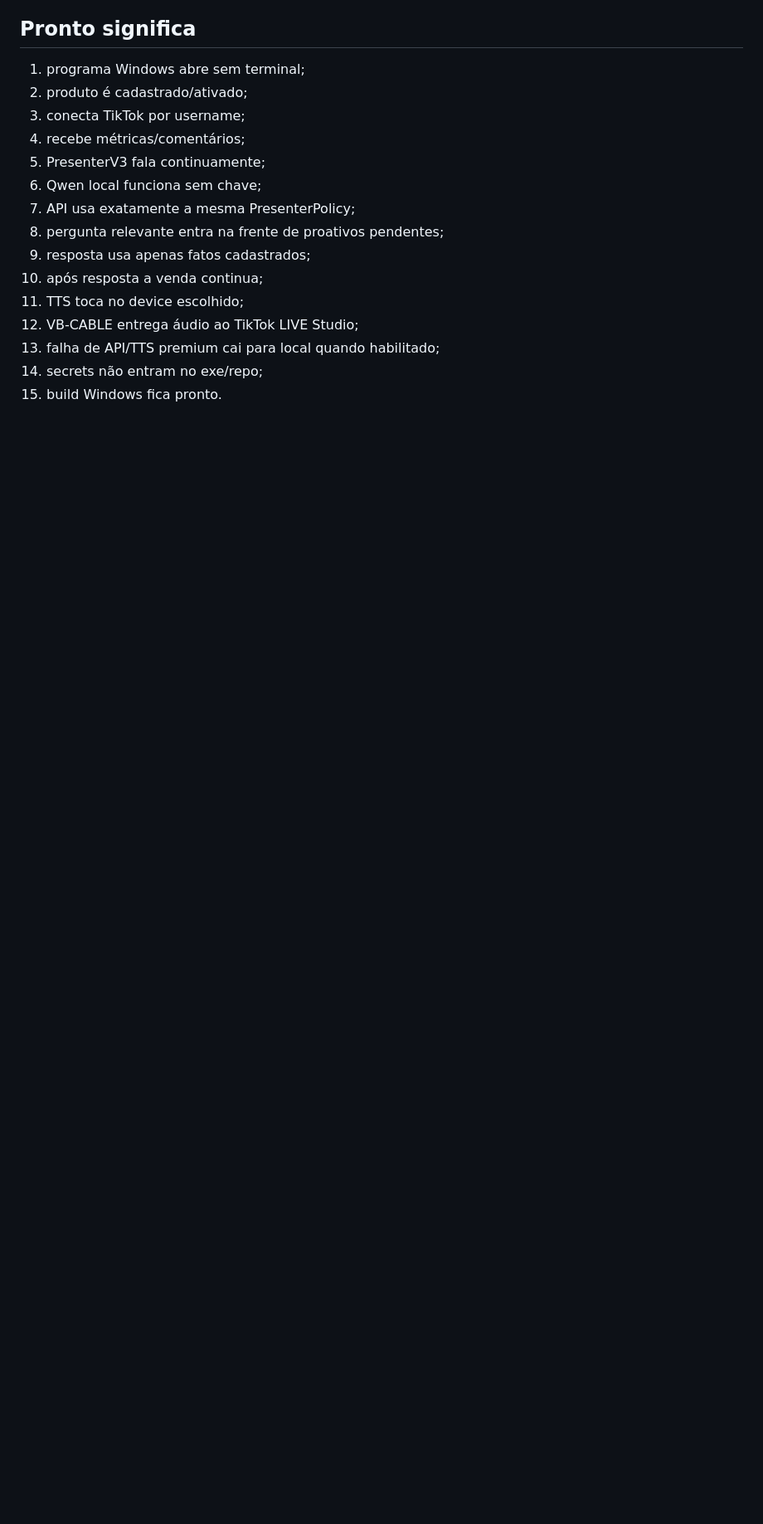
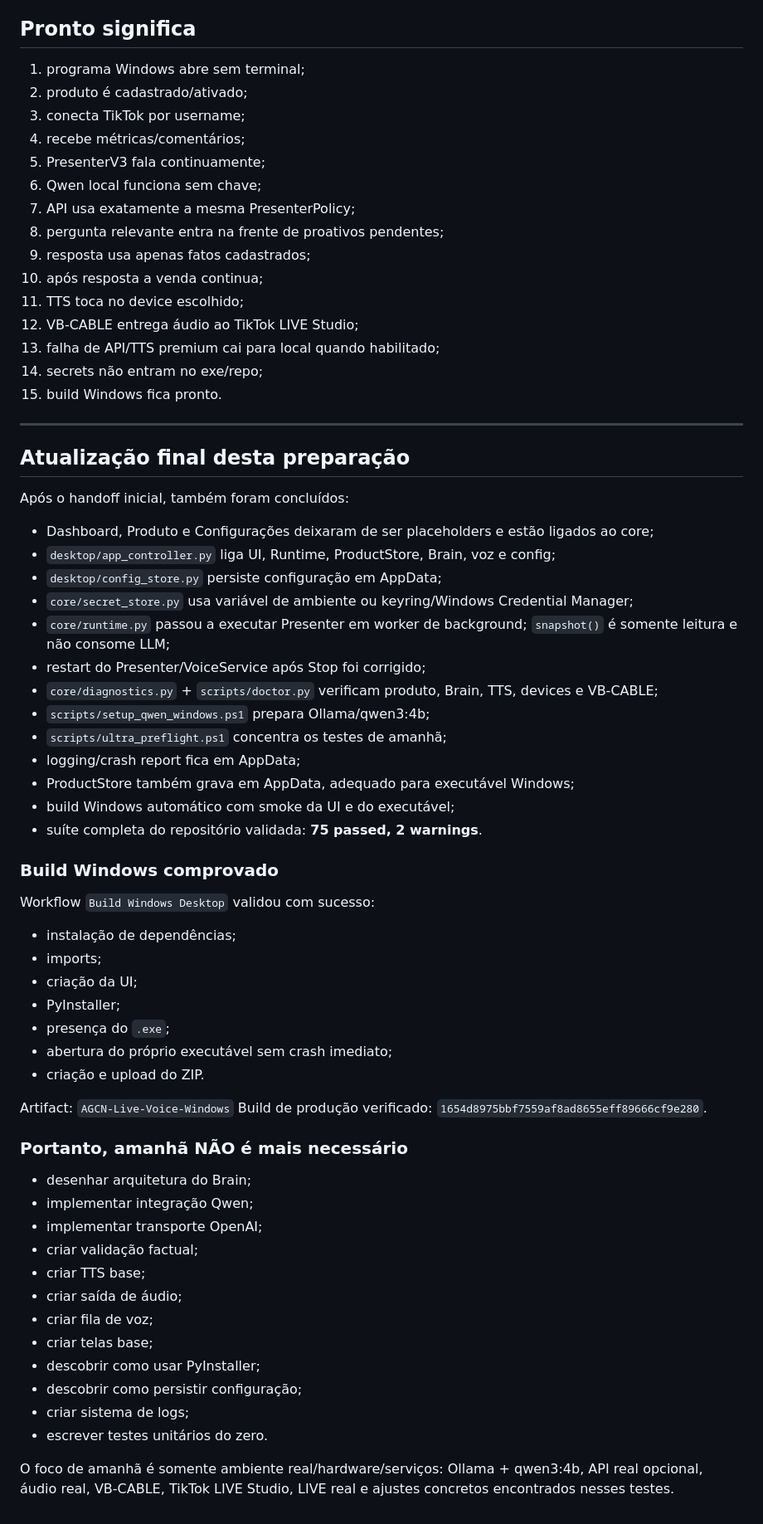
Before and after one commit to adrse/AGCN-Live-Voice, a Markdown page: docs/ASTRA_HANDOFF_2026-09-29.md, the part around the change. Shown at 83% size. Drawn GitHub-style; blank space fills up the shorter version.

Commit message:
docs: registra UI build e testes finais no handoff

```diff
--- a/docs/ASTRA_HANDOFF_2026-09-29.md
+++ b/docs/ASTRA_HANDOFF_2026-09-29.md
@@ -201,3 +201,56 @@ Não reescrever a arquitetura. Primeiro auditar e executar.
 13. falha de API/TTS premium cai para local quando habilitado;
 14. secrets não entram no exe/repo;
 15. build Windows fica pronto.
+
+
+---
+
+## Atualização final desta preparação
+
+Após o handoff inicial, também foram concluídos:
+
+- Dashboard, Produto e Configurações deixaram de ser placeholders e estão ligados ao core;
+- `desktop/app_controller.py` liga UI, Runtime, ProductStore, Brain, voz e config;
+- `desktop/config_store.py` persiste configuração em AppData;
+- `core/secret_store.py` usa variável de ambiente ou keyring/Windows Credential Manager;
+- `core/runtime.py` passou a executar Presenter em worker de background; `snapshot()` é somente leitura e não consome LLM;
+- restart do Presenter/VoiceService após Stop foi corrigido;
+- `core/diagnostics.py` + `scripts/doctor.py` verificam produto, Brain, TTS, devices e VB-CABLE;
+- `scripts/setup_qwen_windows.ps1` prepara Ollama/qwen3:4b;
+- `scripts/ultra_preflight.ps1` concentra os testes de amanhã;
+- logging/crash report fica em AppData;
+- ProductStore também grava em AppData, adequado para executável Windows;
+- build Windows automático com smoke da UI e do executável;
+- suíte completa do repositório validada: **75 passed, 2 warnings**.
+
+### Build Windows comprovado
+
+Workflow `Build Windows Desktop` validou com sucesso:
+- instalação de dependências;
+- imports;
+- criação da UI;
+- PyInstaller;
+- presença do `.exe`;
+- abertura do próprio executável sem crash imediato;
+- criação e upload do ZIP.
+
+Artifact: `AGCN-Live-Voice-Windows`
+Build de produção verificado: `1654d8975bbf7559af8ad8655eff89666cf9e280`.
+
+### Portanto, amanhã NÃO é mais necessário
+
+- desenhar arquitetura do Brain;
+- implementar integração Qwen;
+- implementar transporte OpenAI;
+- criar validação factual;
+- criar TTS base;
+- criar saída de áudio;
+- criar fila de voz;
+- criar telas base;
+- descobrir como usar PyInstaller;
+- descobrir como persistir configuração;
+- criar sistema de logs;
+- escrever testes unitários do zero.
+
+O foco de amanhã é somente ambiente real/hardware/serviços:
+Ollama + qwen3:4b, API real opcional, áudio real, VB-CABLE, TikTok LIVE Studio, LIVE real e ajustes concretos encontrados nesses testes.
```
